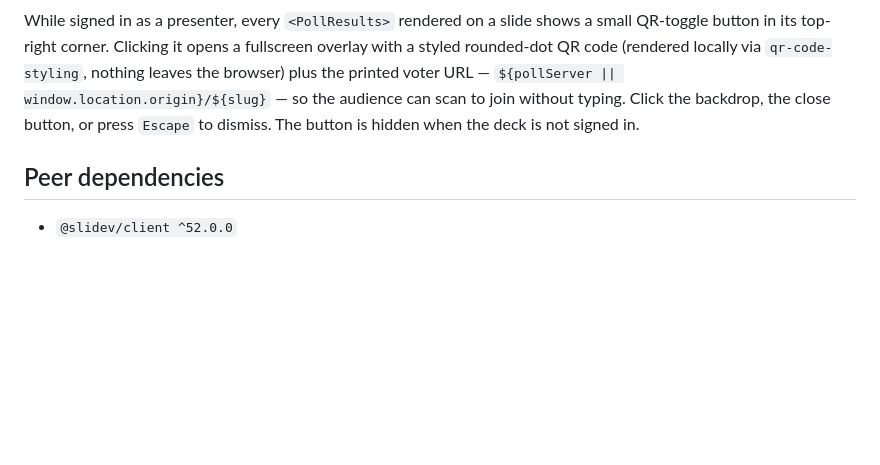
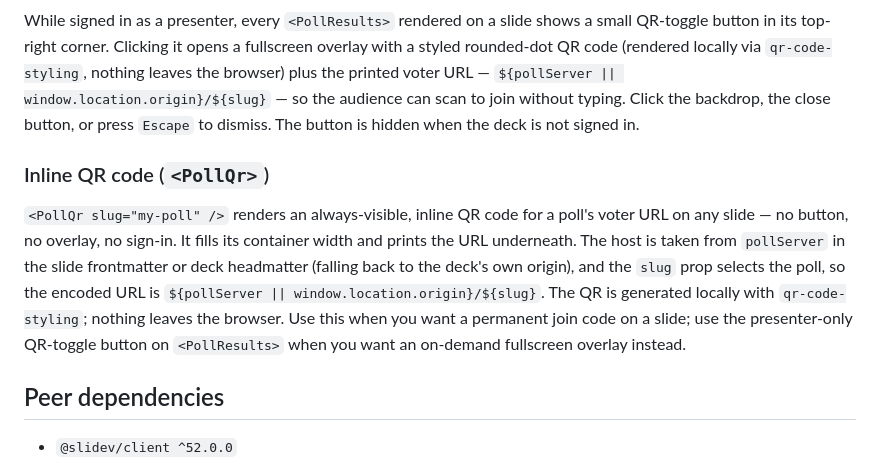
Before and after one commit to asm0dey/slidev-polls, a Markdown page: frontends/slidev-component/README.md, the part around the change. GitHub-like rendering; blank space fills up the shorter version.

Commit message:
docs(slidev-component): document the inline PollQr component

```diff
--- a/frontends/slidev-component/README.md
+++ b/frontends/slidev-component/README.md
@@ -71,6 +71,18 @@ fullscreen overlay with a styled rounded-dot QR code (rendered locally via
 scan to join without typing. Click the backdrop, the close button, or press
 `Escape` to dismiss. The button is hidden when the deck is not signed in.
 
+### Inline QR code (`<PollQr>`)
+
+`<PollQr slug="my-poll" />` renders an always-visible, inline QR code for a
+poll's voter URL on any slide — no button, no overlay, no sign-in. It fills its
+container width and prints the URL underneath. The host is taken from
+`pollServer` in the slide frontmatter or deck headmatter (falling back to the
+deck's own origin), and the `slug` prop selects the poll, so the encoded URL is
+`${pollServer || window.location.origin}/${slug}`. The QR is generated locally
+with `qr-code-styling`; nothing leaves the browser. Use this when you want a
+permanent join code on a slide; use the presenter-only QR-toggle button on
+`<PollResults>` when you want an on-demand fullscreen overlay instead.
+
 ## Peer dependencies
 
 - `@slidev/client ^52.0.0`
```
